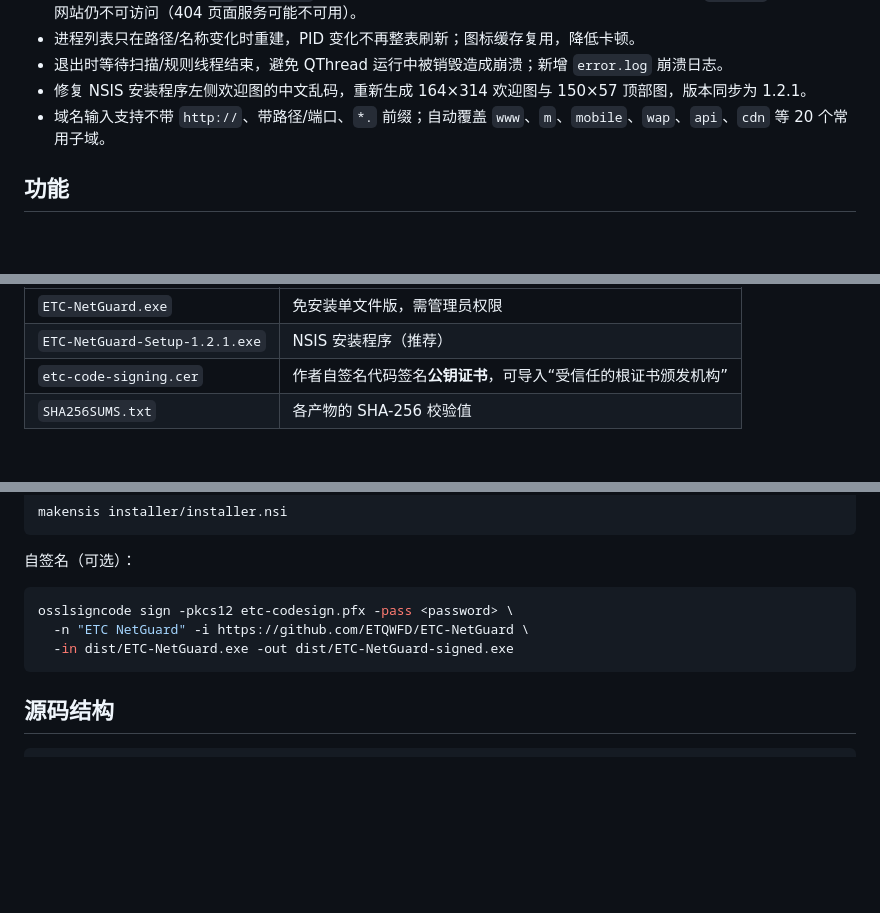
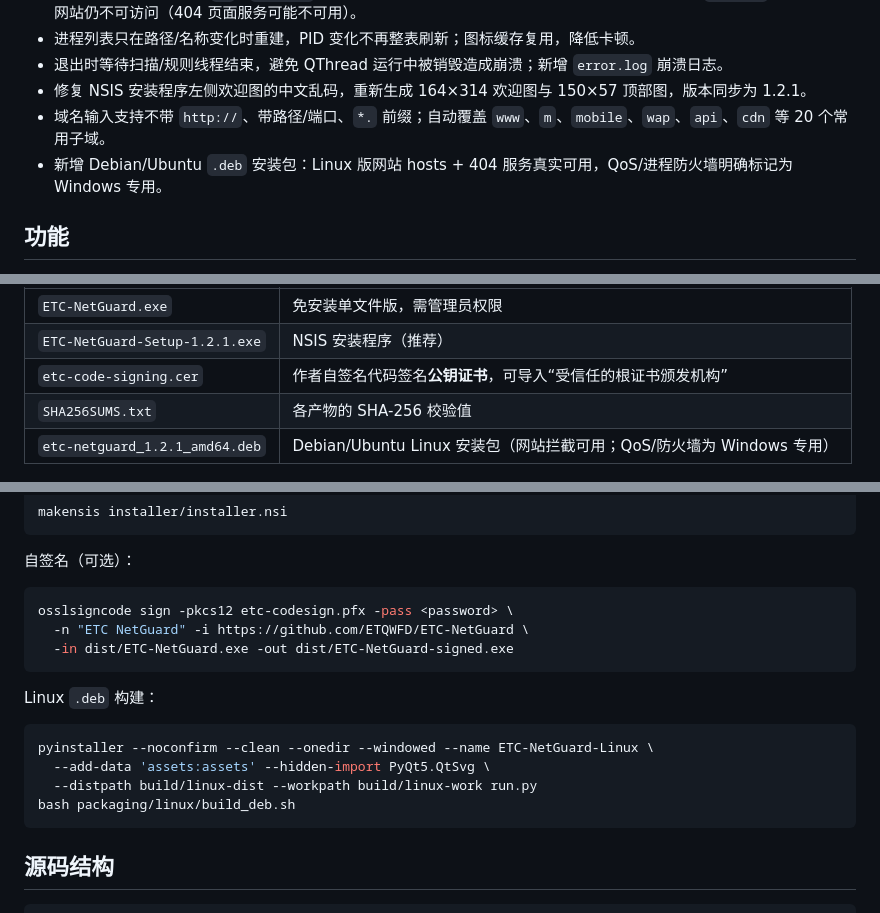
Before and after one commit to ETQWFD/ETC-NetGuard, a Markdown page: README.md, 3 parts joined by grey strips. Drawn GitHub-style; blank space fills up the shorter version.

````diff
--- a/README.md
+++ b/README.md
@@ -18,6 +18,7 @@
 - 退出时等待扫描/规则线程结束，避免 QThread 运行中被销毁造成崩溃；新增 `error.log` 崩溃日志。
 - 修复 NSIS 安装程序左侧欢迎图的中文乱码，重新生成 164×314 欢迎图与 150×57 顶部图，版本同步为 1.2.1。
 - 域名输入支持不带 `http://`、带路径/端口、`*.` 前缀；自动覆盖 `www`、`m`、`mobile`、`wap`、`api`、`cdn` 等 20 个常用子域。
+- 新增 Debian/Ubuntu `.deb` 安装包：Linux 版网站 hosts + 404 服务真实可用，QoS/进程防火墙明确标记为 Windows 专用。
 
 ## 功能
 
@@ -54,6 +55,7 @@
 | `ETC-NetGuard-Setup-1.2.1.exe` | NSIS 安装程序（推荐） |
 | `etc-code-signing.cer` | 作者自签名代码签名**公钥证书**，可导入“受信任的根证书颁发机构” |
 | `SHA256SUMS.txt` | 各产物的 SHA-256 校验值 |
+| `etc-netguard_1.2.1_amd64.deb` | Debian/Ubuntu Linux 安装包（网站拦截可用；QoS/防火墙为 Windows 专用） |
 
 ![安装程序欢迎页](docs/screenshots/13-installer-welcome.png)
 
@@ -108,6 +129,15 @@ osslsigncode sign -pkcs12 etc-codesign.pfx -pass <password> \
   -in dist/ETC-NetGuard.exe -out dist/ETC-NetGuard-signed.exe
 ```
 
+Linux `.deb` 构建：
+
+```bash
+pyinstaller --noconfirm --clean --onedir --windowed --name ETC-NetGuard-Linux \
+  --add-data 'assets:assets' --hidden-import PyQt5.QtSvg \
+  --distpath build/linux-dist --workpath build/linux-work run.py
+bash packaging/linux/build_deb.sh
+```
+
 ## 源码结构
 
 ```
````
Also changed, not shown: other parts of README.md (+20 -1 lines), docs/screenshots/14-linux-deb.png (added), 11 other files.
